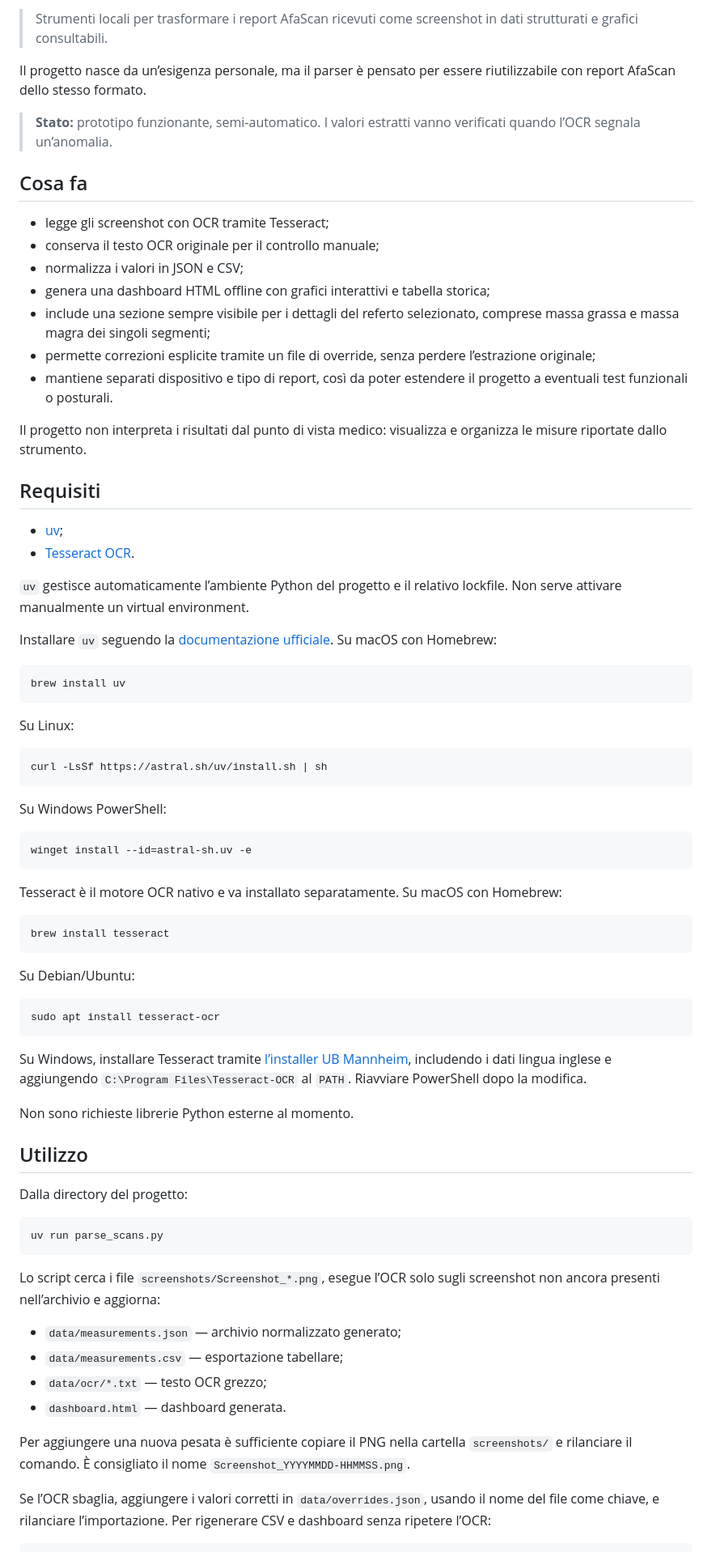
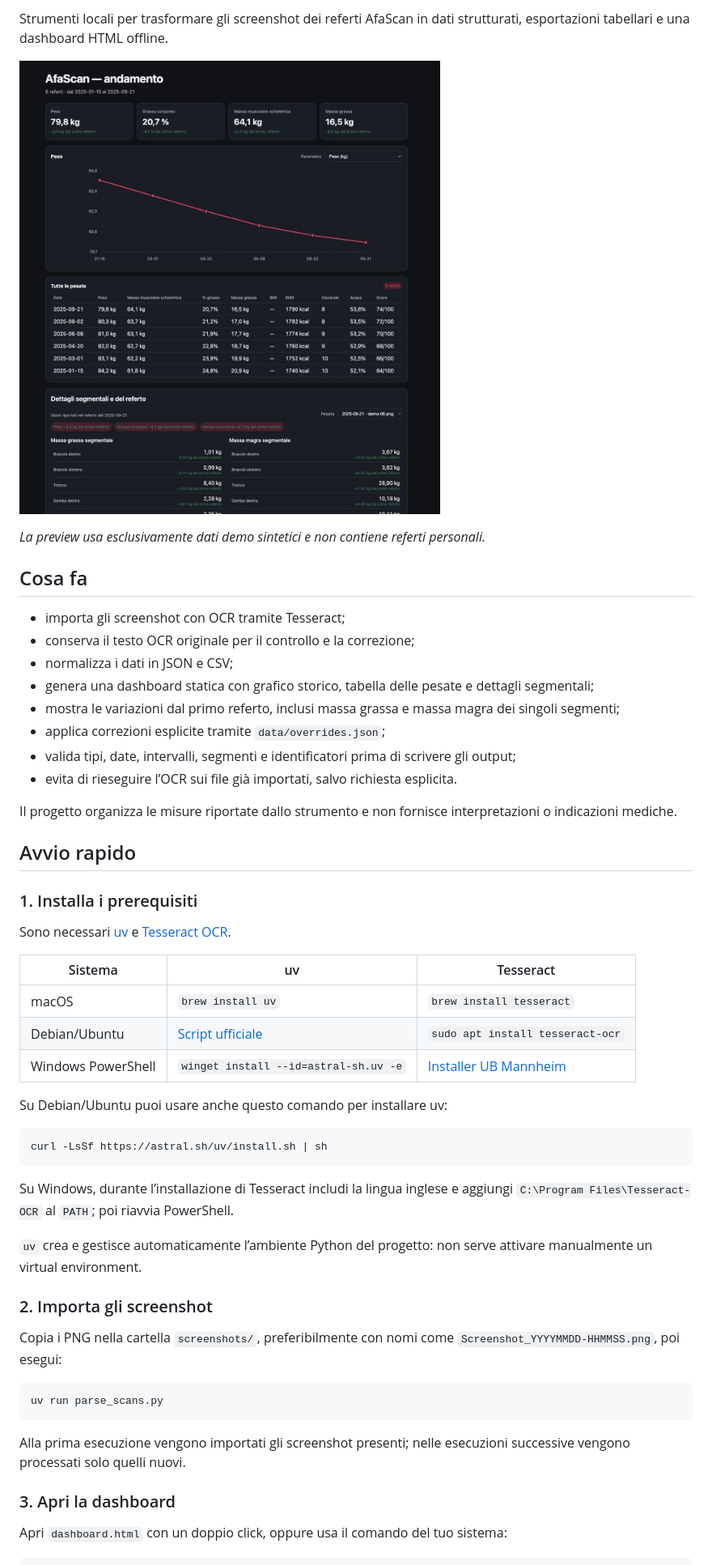
Before and after one commit to alsd4git/afascan-tools, a Markdown page: README.md, the part around the change printed below. Shown: that part at 81% size. Rendered like a GitHub page; pictures changed too: docs/dashboard-preview.jpg (added).

Commit message:
docs: 📝 refresh README with synthetic dashboard preview

````diff
--- a/README.md
+++ b/README.md
@@ -4,80 +7,57 @@
 
-> Strumenti locali per trasformare i report AfaScan ricevuti come screenshot in dati strutturati e grafici consultabili.
+Strumenti locali per trasformare gli screenshot dei referti AfaScan in dati strutturati, esportazioni tabellari e una dashboard HTML offline.
 
-Il progetto nasce da un’esigenza personale, ma il parser è pensato per essere riutilizzabile con report AfaScan dello stesso formato.
+![Preview della dashboard AfaScan con dati sintetici](docs/dashboard-preview.jpg)
 
-> **Stato:** prototipo funzionante, semi-automatico. I valori estratti vanno verificati quando l’OCR segnala un’anomalia.
+*La preview usa esclusivamente dati demo sintetici e non contiene referti personali.*
 
 ## Cosa fa
 
-- legge gli screenshot con OCR tramite Tesseract;
-- conserva il testo OCR originale per il controllo manuale;
-- normalizza i valori in JSON e CSV;
-- genera una dashboard HTML offline con grafici interattivi e tabella storica;
-- include una sezione sempre visibile per i dettagli del referto selezionato, comprese massa grassa e massa magra dei singoli segmenti;
-- permette correzioni esplicite tramite un file di override, senza perdere l’estrazione originale;
-- mantiene separati dispositivo e tipo di report, così da poter estendere il progetto a eventuali test funzionali o posturali.
+- importa gli screenshot con OCR tramite Tesseract;
+- conserva il testo OCR originale per il controllo e la correzione;
+- normalizza i dati in JSON e CSV;
+- genera una dashboard statica con grafico storico, tabella delle pesate e dettagli segmentali;
+- mostra le variazioni dal primo referto, inclusi massa grassa e massa magra dei singoli segmenti;
+- applica correzioni esplicite tramite `data/overrides.json`;
+- valida tipi, date, intervalli, segmenti e identificatori prima di scrivere gli output;
+- evita di rieseguire l’OCR sui file già importati, salvo richiesta esplicita.
 
-Il progetto non interpreta i risultati dal punto di vista medico: visualizza e organizza le misure riportate dallo strumento.
+Il progetto organizza le misure riportate dallo strumento e non fornisce interpretazioni o indicazioni mediche.
 
-## Requisiti
+## Avvio rapido
 
-- [uv](https://docs.astral.sh/uv/);
-- [Tesseract OCR](https://github.com/tesseract-ocr/tesseract).
+### 1. Installa i prerequisiti
 
-`uv` gestisce automaticamente l’ambiente Python del progetto e il relativo lockfile. Non serve attivare manualmente un virtual environment.
+Sono necessari [uv](https://docs.astral.sh/uv/) e [Tesseract OCR](https://github.com/tesseract-ocr/tesseract).
 
-Installare `uv` seguendo la [documentazione ufficiale](https://docs.astral.sh/uv/getting-started/installation/). Su macOS con Homebrew:
+| Sistema | uv | Tesseract |
+| --- | --- | --- |
+| macOS | `brew install uv` | `brew install tesseract` |
+| Debian/Ubuntu | [Script ufficiale](https://docs.astral.sh/uv/getting-started/installation/) | `sudo apt install tesseract-ocr` |
+| Windows PowerShell | `winget install --id=astral-sh.uv -e` | [Installer UB Mannheim](https://github.com/UB-Mannheim/tesseract/wiki) |
 
-```bash
-brew install uv
-```
-
-Su Linux:
+Su Debian/Ubuntu puoi usare anche questo comando per installare uv:
 
 ```bash
 curl -LsSf https://astral.sh/uv/install.sh | sh
 ```
 
-Su Windows PowerShell:
+Su Windows, durante l’installazione di Tesseract includi la lingua inglese e aggiungi `C:\Program Files\Tesseract-OCR` al `PATH`; poi riavvia PowerShell.
 
-```powershell
-winget install --id=astral-sh.uv -e
-```
+`uv` crea e gestisce automaticamente l’ambiente Python del progetto: non serve attivare manualmente un virtual environment.
 
-Tesseract è il motore OCR nativo e va installato separatamente. Su macOS con Homebrew:
+### 2. Importa gli screenshot
 
-```bash
-brew install tesseract
-```
-
-Su Debian/Ubuntu:
-
-```bash
-sudo apt install tesseract-ocr
-```
-
-Su Windows, installare Tesseract tramite [l’installer UB Mannheim](https://github.com/UB-Mannheim/tesseract/wiki), includendo i dati lingua inglese e aggiungendo `C:\Program Files\Tesseract-OCR` al `PATH`. Riavviare PowerShell dopo la modifica.
-
-Non sono richieste librerie Python esterne al momento.
-
-## Utilizzo
-
-Dalla directory del progetto:
+Copia i PNG nella cartella `screenshots/`, preferibilmente con nomi come `Screenshot_YYYYMMDD-HHMMSS.png`, poi esegui:
 
 ```bash
 uv run parse_scans.py
 ```
 
-Lo script cerca i file `screenshots/Screenshot_*.png`, esegue l’OCR solo sugli screenshot non ancora presenti nell’archivio e aggiorna:
+Alla prima esecuzione vengono importati gli screenshot presenti; nelle esecuzioni successive vengono processati solo quelli nuovi.
 
-- `data/measurements.json` — archivio normalizzato generato;
-- `data/measurements.csv` — esportazione tabellare;
-- `data/ocr/*.txt` — testo OCR grezzo;
-- `dashboard.html` — dashboard generata.
+### 3. Apri la dashboard
 
-Per aggiungere una nuova pesata è sufficiente copiare il PNG nella cartella `screenshots/` e rilanciare il comando. È consigliato il nome `Screenshot_YYYYMMDD-HHMMSS.png`.
-
-Se l’OCR sbaglia, aggiungere i valori corretti in `data/overrides.json`, usando il nome del file come chiave, e rilanciare l’importazione. Per rigenerare CSV e dashboard senza ripetere l’OCR:
+Apri `dashboard.html` con un doppio click, oppure usa il comando del tuo sistema:
 
 ```bash
````
Also changed, not shown: other parts of README.md (+67 -42 lines).
